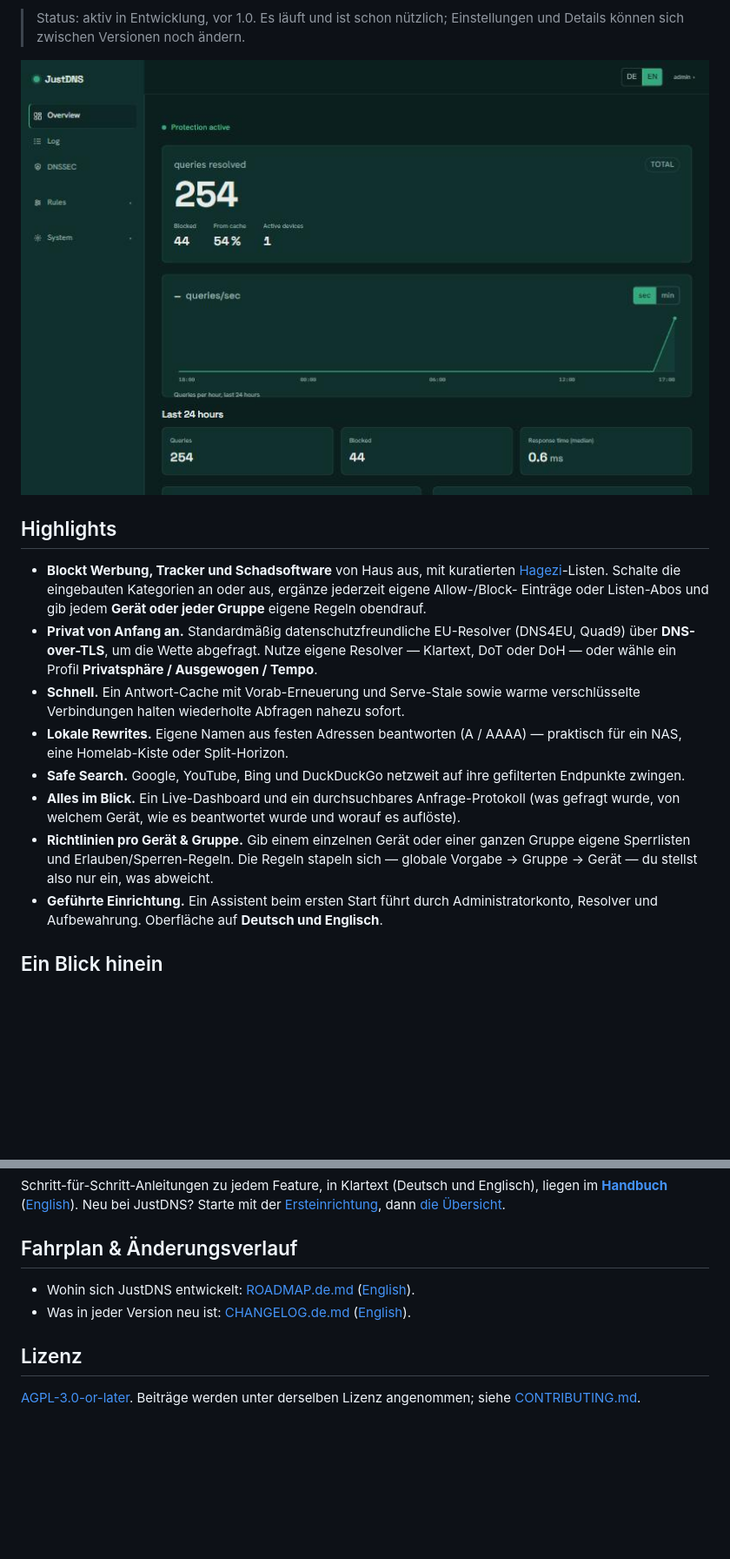
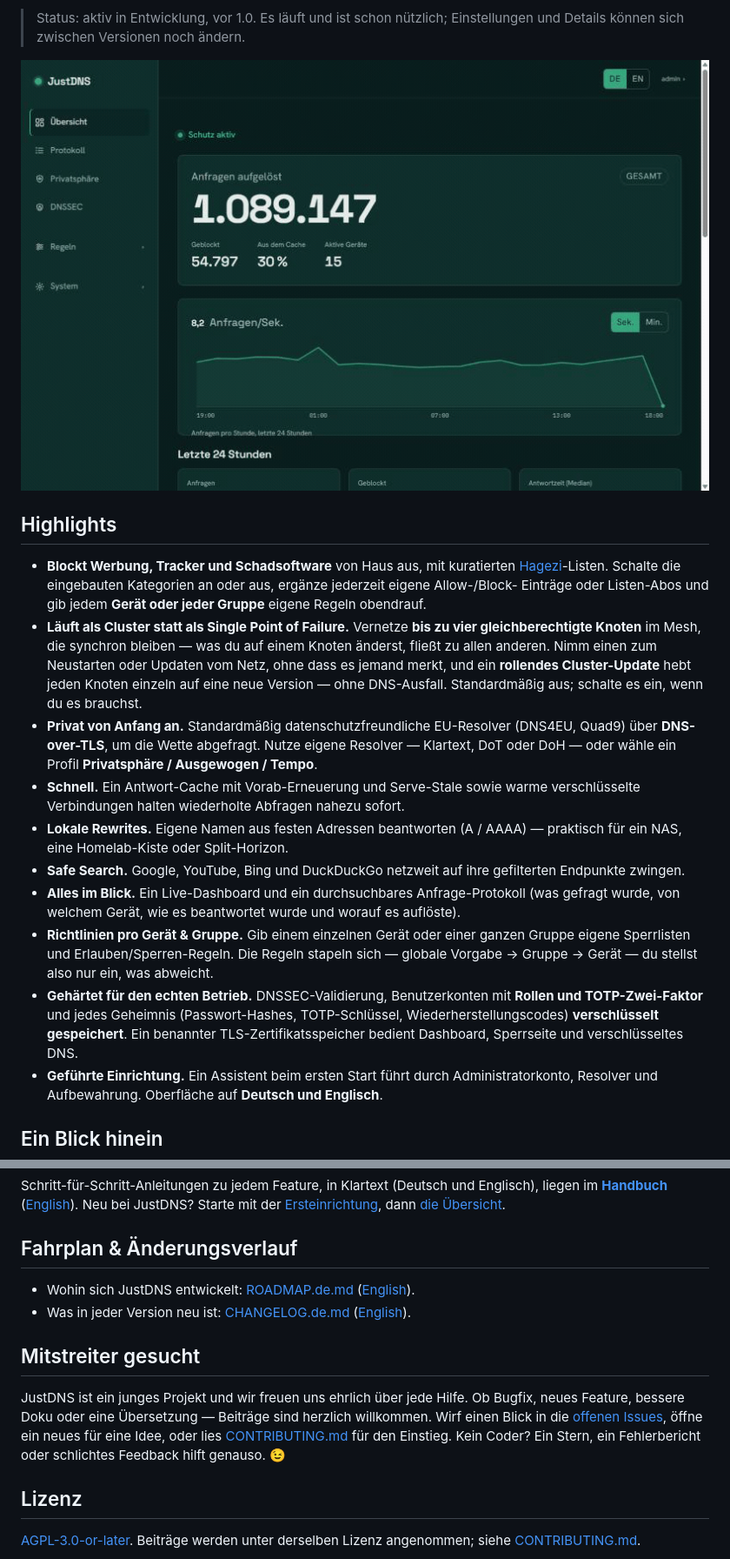
Before and after one commit to bonderaustriaAT/JustDNS, a Markdown page: README.de.md, 2 parts joined by grey strips. Shown at 87% size. Rendered like a GitHub page; pictures changed too: docs/assets/dashboard.gif (added); blank space fills up the shorter version.

```diff
--- a/README.de.md
+++ b/README.de.md
@@ -21,7 +21,7 @@ fremde Konten, ohne Cloud, und ohne dass Daten deine Maschine verlassen.
 > Einstellungen und Details können sich zwischen Versionen noch ändern.
 
 <p align="center">
-  <img src="docs/assets/dashboard.jpg" alt="Das JustDNS-Dashboard: Live-Zähler, ein Anfrageraten-Diagramm und 24-Stunden-Statistik" width="820">
+  <img src="docs/assets/dashboard.gif" alt="Das JustDNS-Dashboard: hochtickende Live-Zähler, ein Anfrageraten-Diagramm und 24-Stunden-Statistik" width="820">
 </p>
 
 ## Highlights
@@ -31,6 +31,12 @@ fremde Konten, ohne Cloud, und ohne dass Daten deine Maschine verlassen.
   eingebauten Kategorien an oder aus, ergänze jederzeit eigene Allow-/Block-
   Einträge oder Listen-Abos und gib jedem **Gerät oder jeder Gruppe** eigene
   Regeln obendrauf.
+- **Läuft als Cluster statt als Single Point of Failure.** Vernetze **bis zu vier
+  gleichberechtigte Knoten** im Mesh, die synchron bleiben — was du auf einem
+  Knoten änderst, fließt zu allen anderen. Nimm einen zum Neustarten oder Updaten
+  vom Netz, ohne dass es jemand merkt, und ein **rollendes Cluster-Update** hebt
+  jeden Knoten einzeln auf eine neue Version — ohne DNS-Ausfall. Standardmäßig aus;
+  schalte es ein, wenn du es brauchst.
 - **Privat von Anfang an.** Standardmäßig datenschutzfreundliche EU-Resolver
   (DNS4EU, Quad9) über **DNS-over-TLS**, um die Wette abgefragt. Nutze eigene
   Resolver — Klartext, DoT oder DoH — oder wähle ein Profil **Privatsphäre /
@@ -47,6 +53,11 @@ fremde Konten, ohne Cloud, und ohne dass Daten deine Maschine verlassen.
 - **Richtlinien pro Gerät & Gruppe.** Gib einem einzelnen Gerät oder einer ganzen
   Gruppe eigene Sperrlisten und Erlauben/Sperren-Regeln. Die Regeln stapeln sich —
   globale Vorgabe → Gruppe → Gerät — du stellst also nur ein, was abweicht.
+- **Gehärtet für den echten Betrieb.** DNSSEC-Validierung, Benutzerkonten mit
+  **Rollen und TOTP-Zwei-Faktor** und jedes Geheimnis (Passwort-Hashes,
+  TOTP-Schlüssel, Wiederherstellungscodes) **verschlüsselt gespeichert**. Ein
+  benannter TLS-Zertifikatsspeicher bedient Dashboard, Sperrseite und
+  verschlüsseltes DNS.
 - **Geführte Einrichtung.** Ein Assistent beim ersten Start führt durch
   Administratorkonto, Resolver und Aufbewahrung. Oberfläche auf **Deutsch und
   Englisch**.
@@ -165,6 +200,15 @@ Neu bei JustDNS? Starte mit der [Ersteinrichtung](docs/guides/setup.de.md), dann
 - Was in jeder Version neu ist: [CHANGELOG.de.md](CHANGELOG.de.md)
   ([English](CHANGELOG.md)).
 
+## Mitstreiter gesucht
+
+JustDNS ist ein junges Projekt und wir freuen uns ehrlich über jede Hilfe. Ob
+Bugfix, neues Feature, bessere Doku oder eine Übersetzung — Beiträge sind herzlich
+willkommen. Wirf einen Blick in die
+[offenen Issues](https://github.com/bonderaustriaAT/JustDNS/issues), öffne ein
+neues für eine Idee, oder lies [CONTRIBUTING.md](CONTRIBUTING.md) für den Einstieg.
+Kein Coder? Ein Stern, ein Fehlerbericht oder schlichtes Feedback hilft genauso. 😉
+
 ## Lizenz
 
 [AGPL-3.0-or-later](LICENSE). Beiträge werden unter derselben Lizenz angenommen;
```
Also changed, not shown: other parts of README.de.md (+24 -0 lines), README.md (+42 -1 lines).
